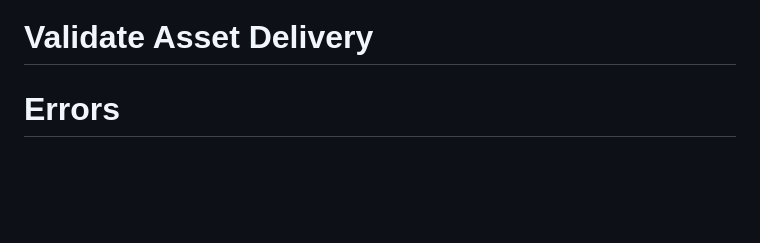
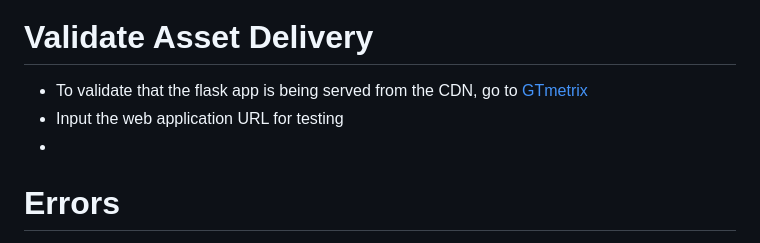
Before and after one commit to joyc3lin/flask_5_tailwind, a Markdown page: README.md, the part around the change. GitHub-like rendering; blank space fills up the shorter version.

```diff
--- a/README.md
+++ b/README.md
@@ -112,6 +112,10 @@ My web application: https://koikoi.azurewebsites.net/
 
 # Validate Asset Delivery
 
++ To validate that the flask app is being served from the CDN, go to [GTmetrix](https://gtmetrix.com/)
++ Input the web application URL for testing
++
+
 # Errors
 
 could not uolad .MOV file
```
